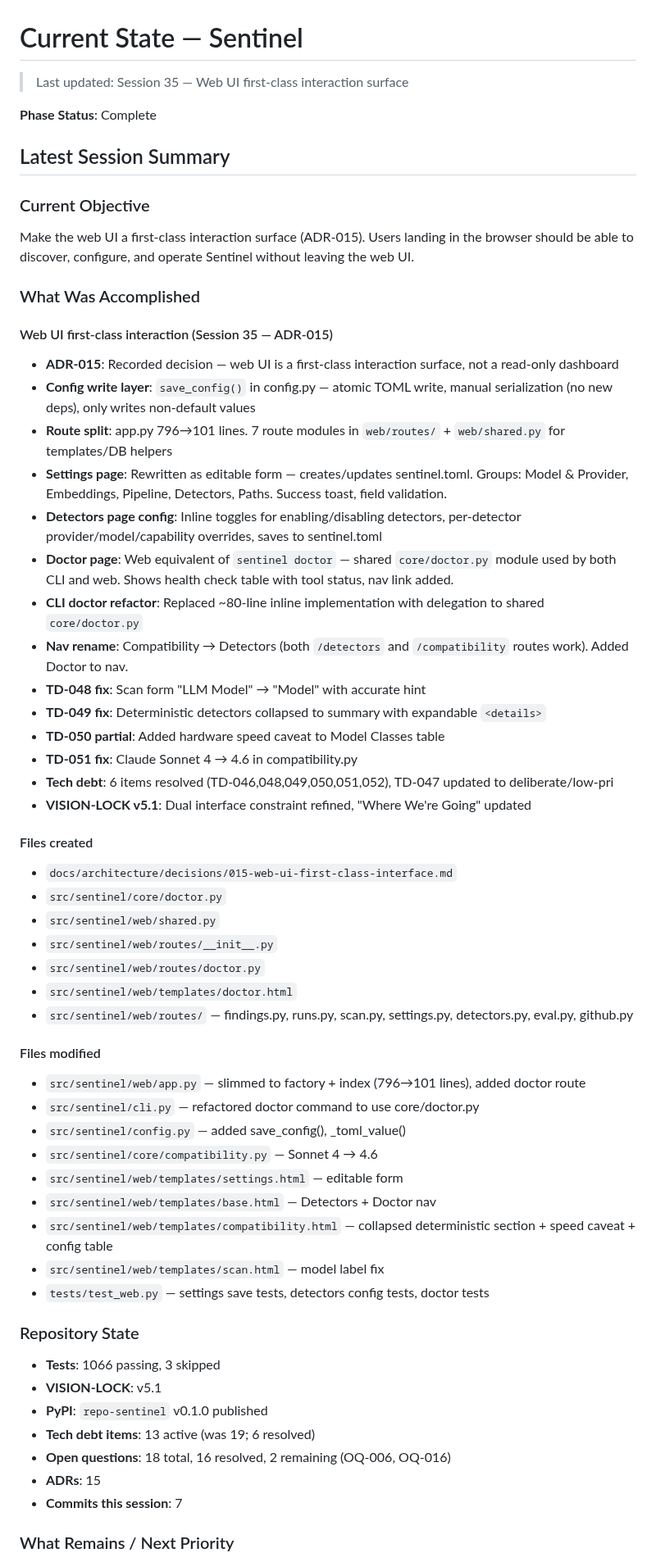
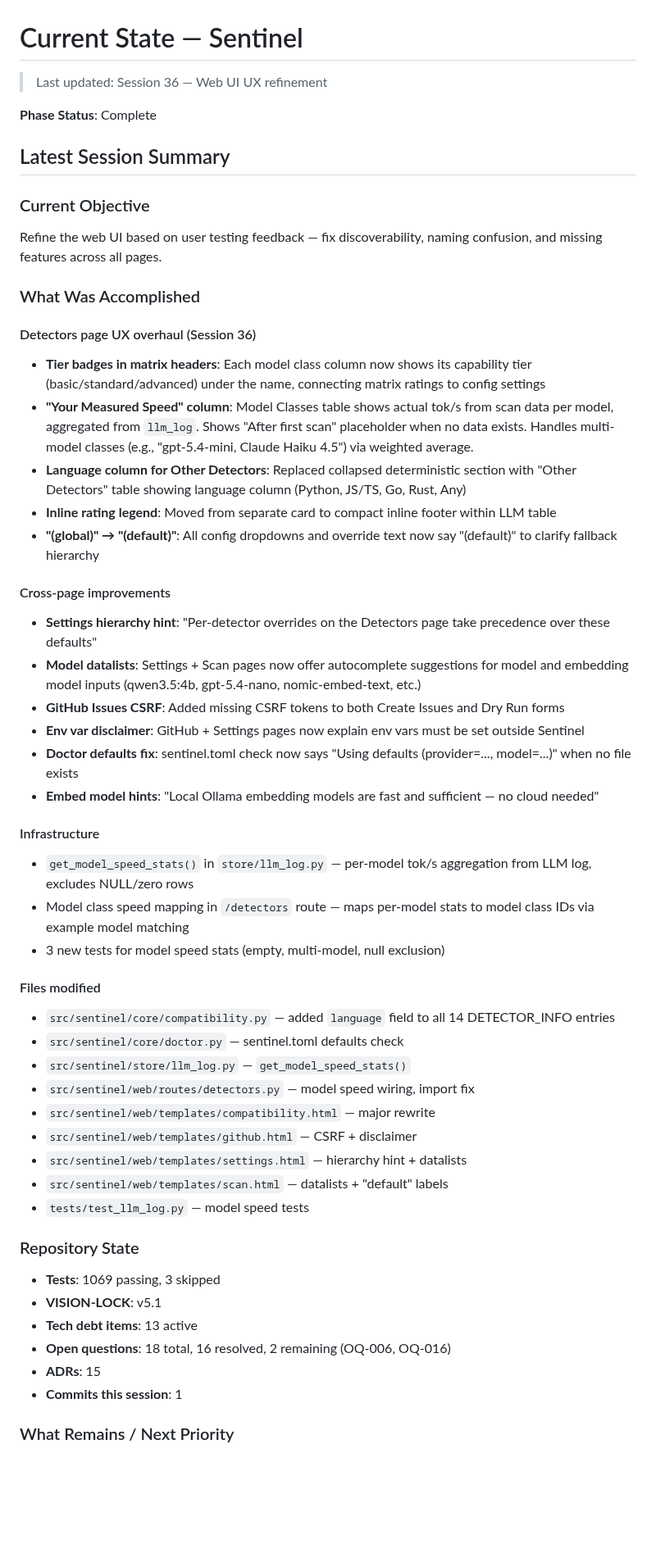
Before and after one commit to jcentner/sentinel, a Markdown page: roadmap/CURRENT-STATE.md, the part around one of its changes. Shown at 82% size. GitHub-like rendering; blank space fills up the shorter version.

Commit message:
docs(roadmap): checkpoint session 36 — web UI UX refinement

```diff
--- a/roadmap/CURRENT-STATE.md
+++ b/roadmap/CURRENT-STATE.md
@@ -1,59 +1,53 @@
 # Current State — Sentinel
 
-> Last updated: Session 35 — Web UI first-class interaction surface
+> Last updated: Session 36 — Web UI UX refinement
 
 **Phase Status**: Complete
 
 ## Latest Session Summary
 
 ### Current Objective
-Make the web UI a first-class interaction surface (ADR-015). Users landing in the browser should be able to discover, configure, and operate Sentinel without leaving the web UI.
+Refine the web UI based on user testing feedback — fix discoverability, naming confusion, and missing features across all pages.
 
 ### What Was Accomplished
 
-#### Web UI first-class interaction (Session 35 — ADR-015)
-- **ADR-015**: Recorded decision — web UI is a first-class interaction surface, not a read-only dashboard
-- **Config write layer**: `save_config()` in config.py — atomic TOML write, manual serialization (no new deps), only writes non-default values
-- **Route split**: app.py 796→101 lines. 7 route modules in `web/routes/` + `web/shared.py` for templates/DB helpers
-- **Settings page**: Rewritten as editable form — creates/updates sentinel.toml. Groups: Model & Provider, Embeddings, Pipeline, Detectors, Paths. Success toast, field validation.
-- **Detectors page config**: Inline toggles for enabling/disabling detectors, per-detector provider/model/capability overrides, saves to sentinel.toml
-- **Doctor page**: Web equivalent of `sentinel doctor` — shared `core/doctor.py` module used by both CLI and web. Shows health check table with tool status, nav link added.
-- **CLI doctor refactor**: Replaced ~80-line inline implementation with delegation to shared `core/doctor.py`
-- **Nav rename**: Compatibility → Detectors (both `/detectors` and `/compatibility` routes work). Added Doctor to nav.
-- **TD-048 fix**: Scan form "LLM Model" → "Model" with accurate hint
-- **TD-049 fix**: Deterministic detectors collapsed to summary with expandable `<details>`
-- **TD-050 partial**: Added hardware speed caveat to Model Classes table
-- **TD-051 fix**: Claude Sonnet 4 → 4.6 in compatibility.py
-- **Tech debt**: 6 items resolved (TD-046,048,049,050,051,052), TD-047 updated to deliberate/low-pri
-- **VISION-LOCK v5.1**: Dual interface constraint refined, "Where We're Going" updated
+#### Detectors page UX overhaul (Session 36)
+- **Tier badges in matrix headers**: Each model class column now shows its capability tier (basic/standard/advanced) under the name, connecting matrix ratings to config settings
+- **"Your Measured Speed" column**: Model Classes table shows actual tok/s from scan data per model, aggregated from `llm_log`. Shows "After first scan" placeholder when no data exists. Handles multi-model classes (e.g., "gpt-5.4-mini, Claude Haiku 4.5") via weighted average.
+- **Language column for Other Detectors**: Replaced collapsed deterministic section with "Other Detectors" table showing language column (Python, JS/TS, Go, Rust, Any)
+- **Inline rating legend**: Moved from separate card to compact inline footer within LLM table
+- **"(global)" → "(default)"**: All config dropdowns and override text now say "(default)" to clarify fallback hierarchy
 
-#### Files created
-- `docs/architecture/decisions/015-web-ui-first-class-interface.md`
-- `src/sentinel/core/doctor.py`
-- `src/sentinel/web/shared.py`
-- `src/sentinel/web/routes/__init__.py`
-- `src/sentinel/web/routes/doctor.py`
-- `src/sentinel/web/templates/doctor.html`
-- `src/sentinel/web/routes/` — findings.py, runs.py, scan.py, settings.py, detectors.py, eval.py, github.py
+#### Cross-page improvements
+- **Settings hierarchy hint**: "Per-detector overrides on the Detectors page take precedence over these defaults"
+- **Model datalists**: Settings + Scan pages now offer autocomplete suggestions for model and embedding model inputs (qwen3.5:4b, gpt-5.4-nano, nomic-embed-text, etc.)
+- **GitHub Issues CSRF**: Added missing CSRF tokens to both Create Issues and Dry Run forms
+- **Env var disclaimer**: GitHub + Settings pages now explain env vars must be set outside Sentinel
+- **Doctor defaults fix**: sentinel.toml check now says "Using defaults (provider=..., model=...)" when no file exists
+- **Embed model hints**: "Local Ollama embedding models are fast and sufficient — no cloud needed"
+
+#### Infrastructure
+- `get_model_speed_stats()` in `store/llm_log.py` — per-model tok/s aggregation from LLM log, excludes NULL/zero rows
+- Model class speed mapping in `/detectors` route — maps per-model stats to model class IDs via example model matching
+- 3 new tests for model speed stats (empty, multi-model, null exclusion)
 
 #### Files modified
-- `src/sentinel/web/app.py` — slimmed to factory + index (796→101 lines), added doctor route
-- `src/sentinel/cli.py` — refactored doctor command to use core/doctor.py
-- `src/sentinel/config.py` — added save_config(), _toml_value()
-- `src/sentinel/core/compatibility.py` — Sonnet 4 → 4.6
-- `src/sentinel/web/templates/settings.html` — editable form
-- `src/sentinel/web/templates/base.html` — Detectors + Doctor nav
-- `src/sentinel/web/templates/compatibility.html` — collapsed deterministic section + speed caveat + config table
-- `src/sentinel/web/templates/scan.html` — model label fix
-- `tests/test_web.py` — settings save tests, detectors config tests, doctor tests
+- `src/sentinel/core/compatibility.py` — added `language` field to all 14 DETECTOR_INFO entries
+- `src/sentinel/core/doctor.py` — sentinel.toml defaults check
+- `src/sentinel/store/llm_log.py` — `get_model_speed_stats()`
+- `src/sentinel/web/routes/detectors.py` — model speed wiring, import fix
+- `src/sentinel/web/templates/compatibility.html` — major rewrite
+- `src/sentinel/web/templates/github.html` — CSRF + disclaimer
+- `src/sentinel/web/templates/settings.html` — hierarchy hint + datalists
+- `src/sentinel/web/templates/scan.html` — datalists + "default" labels
+- `tests/test_llm_log.py` — model speed tests
 
 ### Repository State
-- **Tests**: 1066 passing, 3 skipped
+- **Tests**: 1069 passing, 3 skipped
 - **VISION-LOCK**: v5.1
-- **PyPI**: `repo-sentinel` v0.1.0 published
-- **Tech debt items**: 13 active (was 19; 6 resolved)
+- **Tech debt items**: 13 active
 - **Open questions**: 18 total, 16 resolved, 2 remaining (OQ-006, OQ-016)
 - **ADRs**: 15
-- **Commits this session**: 7
+- **Commits this session**: 1
 
 ### What Remains / Next Priority
```
Also changed, not shown: other parts of roadmap/CURRENT-STATE.md (+0 -9 lines).
